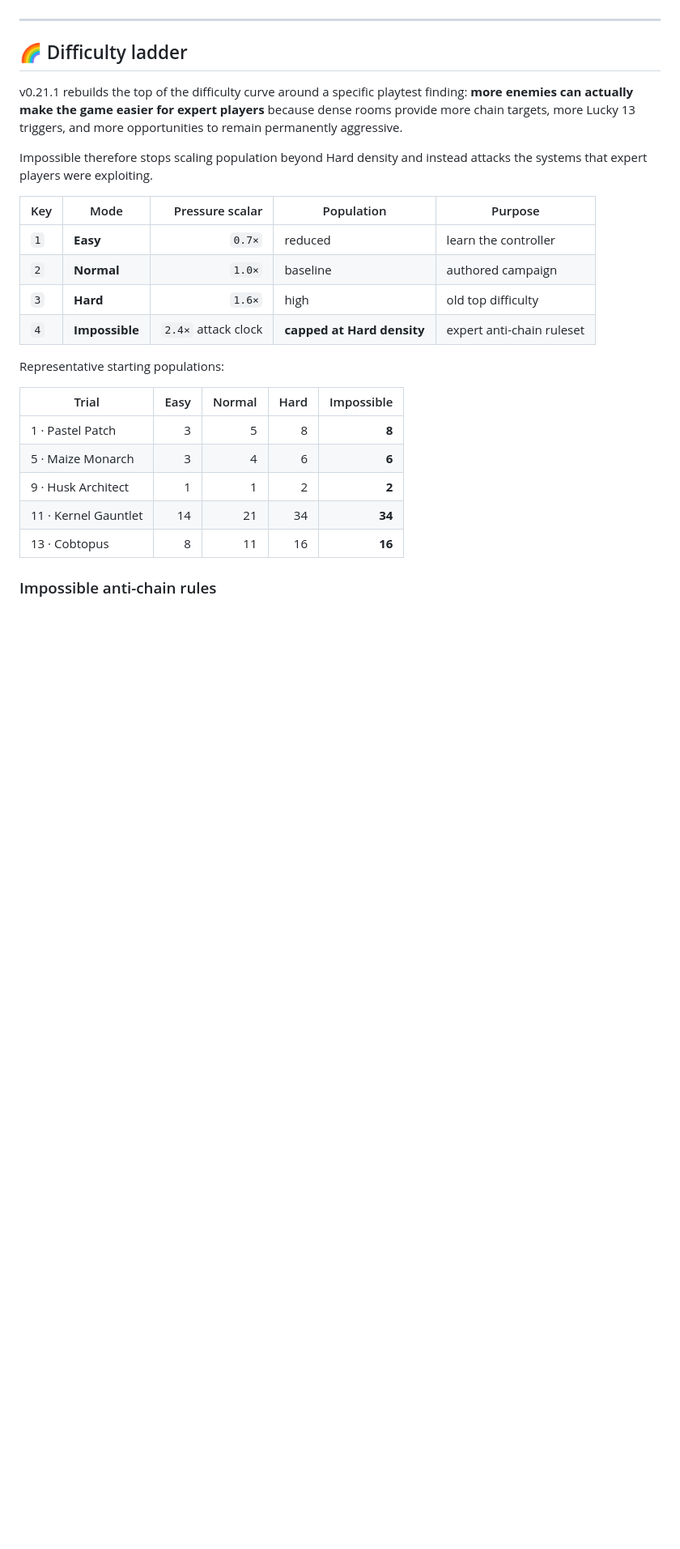
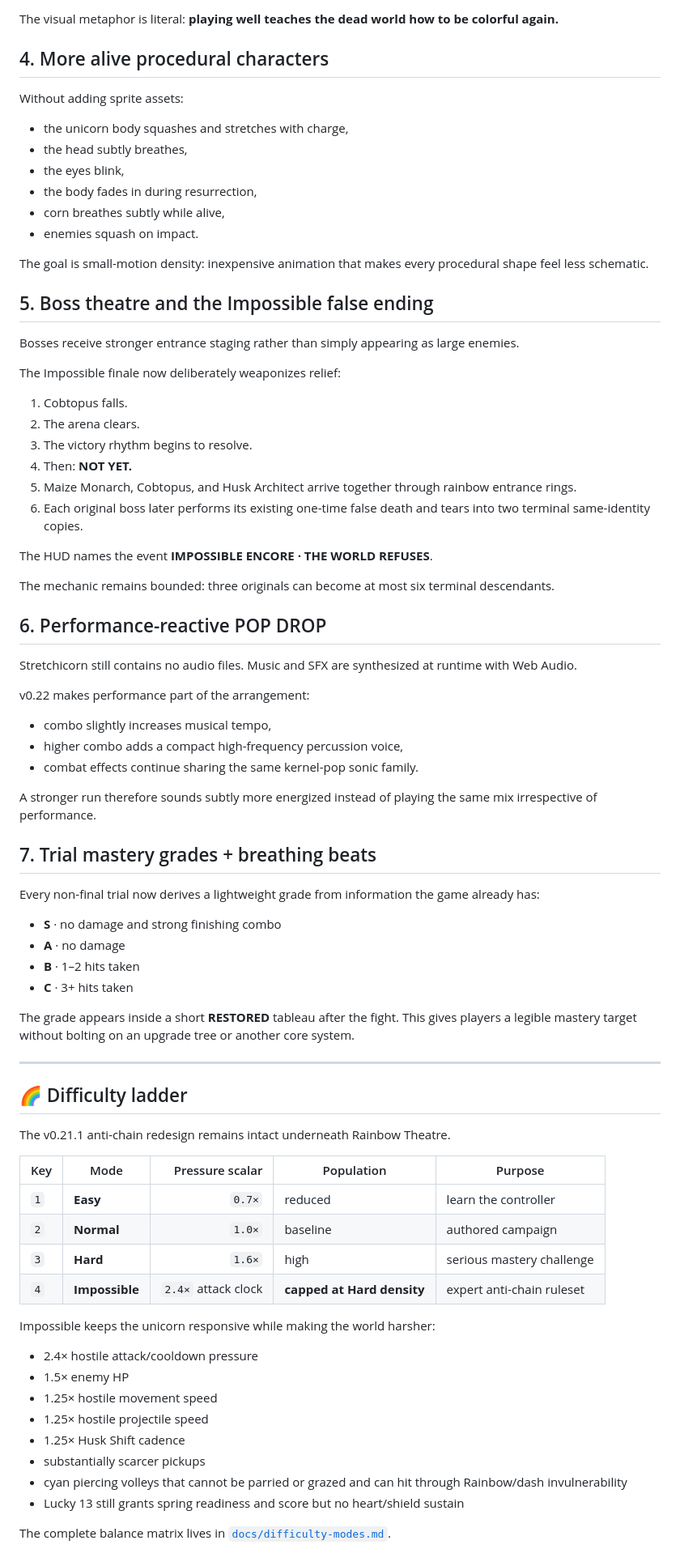
Before and after one commit to sidhulyalkar/stretchicorn, a Markdown page: README.md, the part around one of its changes. Shown at 81% size. Drawn GitHub-style; blank space fills up the shorter version.

```diff
--- a/README.md
+++ b/README.md
@@ -60,28 +133,81 @@ Space or Enter from the title screen starts **Normal**. Game Over retries preser
+The visual metaphor is literal: **playing well teaches the dead world how to be colorful again.**
+
+## 4. More alive procedural characters
+
+Without adding sprite assets:
+
+- the unicorn body squashes and stretches with charge,
+- the head subtly breathes,
+- the eyes blink,
+- the body fades in during resurrection,
+- corn breathes subtly while alive,
+- enemies squash on impact.
+
+The goal is small-motion density: inexpensive animation that makes every procedural shape feel less schematic.
+
+## 5. Boss theatre and the Impossible false ending
+
+Bosses receive stronger entrance staging rather than simply appearing as large enemies.
+
+The Impossible finale now deliberately weaponizes relief:
+
+1. Cobtopus falls.
+2. The arena clears.
+3. The victory rhythm begins to resolve.
+4. Then: **NOT YET.**
+5. Maize Monarch, Cobtopus, and Husk Architect arrive together through rainbow entrance rings.
+6. Each original boss later performs its existing one-time false death and tears into two terminal same-identity copies.
+
+The HUD names the event **IMPOSSIBLE ENCORE · THE WORLD REFUSES**.
+
+The mechanic remains bounded: three originals can become at most six terminal descendants.
+
+## 6. Performance-reactive POP DROP
+
+Stretchicorn still contains no audio files. Music and SFX are synthesized at runtime with Web Audio.
+
+v0.22 makes performance part of the arrangement:
+
+- combo slightly increases musical tempo,
+- higher combo adds a compact high-frequency percussion voice,
+- combat effects continue sharing the same kernel-pop sonic family.
+
+A stronger run therefore sounds subtly more energized instead of playing the same mix irrespective of performance.
+
+## 7. Trial mastery grades + breathing beats
+
+Every non-final trial now derives a lightweight grade from information the game already has:
+
+- **S** · no damage and strong finishing combo
+- **A** · no damage
+- **B** · 1–2 hits taken
+- **C** · 3+ hits taken
+
+The grade appears inside a short **RESTORED** tableau after the fight. This gives players a legible mastery target without bolting on an upgrade tree or another core system.
 
 ---
 
 ## 🌈 Difficulty ladder
 
-v0.21.1 rebuilds the top of the difficulty curve around a specific playtest finding: **more enemies can actually make the game easier for expert players** because dense rooms provide more chain targets, more Lucky 13 triggers, and more opportunities to remain permanently aggressive.
-
-Impossible therefore stops scaling population beyond Hard density and instead attacks the systems that expert players were exploiting.
+The v0.21.1 anti-chain redesign remains intact underneath Rainbow Theatre.
 
 | Key | Mode | Pressure scalar | Population | Purpose |
 |---|---|---:|---|---|
 | `1` | **Easy** | `0.7×` | reduced | learn the controller |
 | `2` | **Normal** | `1.0×` | baseline | authored campaign |
-| `3` | **Hard** | `1.6×` | high | old top difficulty |
+| `3` | **Hard** | `1.6×` | high | serious mastery challenge |
 | `4` | **Impossible** | `2.4×` attack clock | **capped at Hard density** | expert anti-chain ruleset |
 
-Representative starting populations:
+Impossible keeps the unicorn responsive while making the world harsher:
 
-| Trial | Easy | Normal | Hard | Impossible |
-|---|---:|---:|---:|---:|
-| 1 · Pastel Patch | 3 | 5 | 8 | **8** |
-| 5 · Maize Monarch | 3 | 4 | 6 | **6** |
-| 9 · Husk Architect | 1 | 1 | 2 | **2** |
-| 11 · Kernel Gauntlet | 14 | 21 | 34 | **34** |
-| 13 · Cobtopus | 8 | 11 | 16 | **16** |
+- 2.4× hostile attack/cooldown pressure
+- 1.5× enemy HP
+- 1.25× hostile movement speed
+- 1.25× hostile projectile speed
+- 1.25× Husk Shift cadence
+- substantially scarcer pickups
+- cyan piercing volleys that cannot be parried or grazed and can hit through Rainbow/dash invulnerability
+- Lucky 13 still grants spring readiness and score but no heart/shield sustain
 
-### Impossible anti-chain rules
+The complete balance matrix lives in [`docs/difficulty-modes.md`](docs/difficulty-modes.md).
 
```
Also changed, not shown: other parts of README.md (+213 -140 lines).
